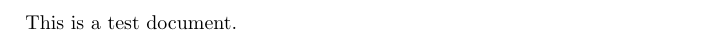
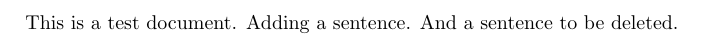
Before and after one commit to dasprunger/testpull, a LaTeX document (test.tex): part of the page, cut at the place of the change. Compiled offline with pdfLaTeX.

Commit message:
additions

```diff
--- a/test.tex
+++ b/test.tex
@@ -4,5 +4,7 @@
 \begin{document}
 
 This is a test document.
+Adding a sentence.
+And a sentence to be deleted.
 
 \end{document}
```
